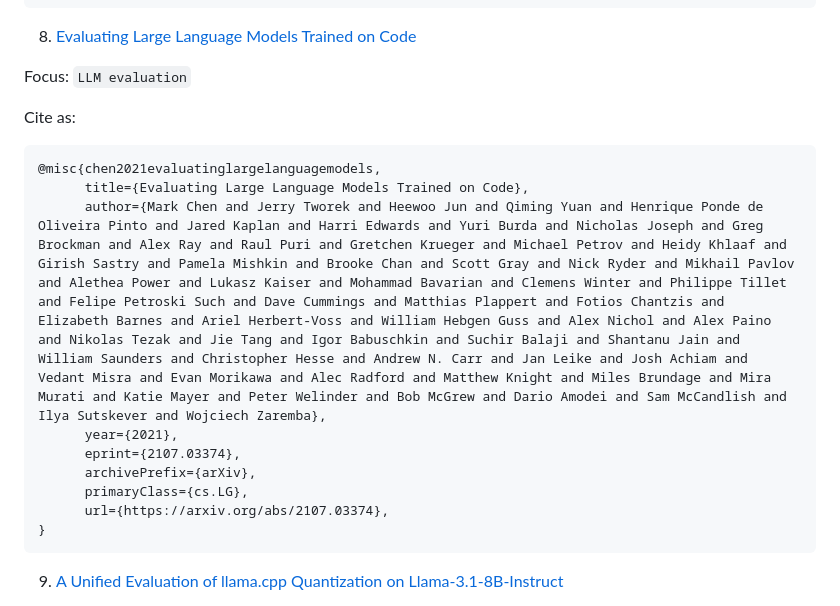
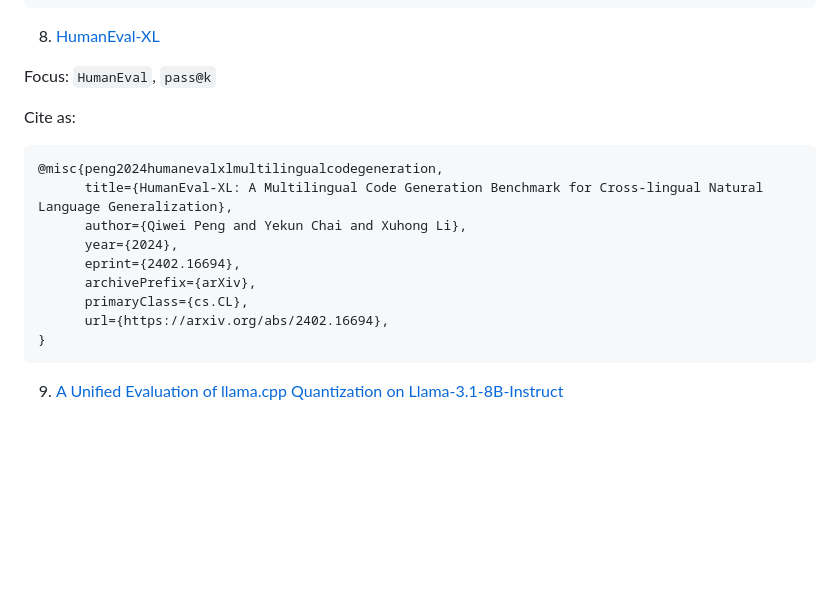
Before and after one commit to kadusic1/completus, a Markdown page: docs/notes.md, the part around one of its changes. Drawn GitHub-style; blank space fills up the shorter version.

Commit message:
docs: update eval literature source

````diff
--- a/docs/notes.md
+++ b/docs/notes.md
@@ -120,20 +120,20 @@ Cite as:
 }
 ```
 
-8. [Evaluating Large Language Models Trained on Code](https://arxiv.org/abs/2107.03374)
+8. [HumanEval-XL](https://arxiv.org/abs/2402.16694)
 
-Focus: `LLM evaluation`
+Focus: `HumanEval`, `pass@k`
 
 Cite as:
 ```
-@misc{chen2021evaluatinglargelanguagemodels,
-      title={Evaluating Large Language Models Trained on Code},
-      author={Mark Chen and Jerry Tworek and Heewoo Jun and Qiming Yuan and Henrique Ponde de Oliveira Pinto and Jared Kaplan and Harri Edwards and Yuri Burda and Nicholas Joseph and Greg Brockman and Alex Ray and Raul Puri and Gretchen Krueger and Michael Petrov and Heidy Khlaaf and Girish Sastry and Pamela Mishkin and Brooke Chan and Scott Gray and Nick Ryder and Mikhail Pavlov and Alethea Power and Lukasz Kaiser and Mohammad Bavarian and Clemens Winter and Philippe Tillet and Felipe Petroski Such and Dave Cummings and Matthias Plappert and Fotios Chantzis and Elizabeth Barnes and Ariel Herbert-Voss and William Hebgen Guss and Alex Nichol and Alex Paino and Nikolas Tezak and Jie Tang and Igor Babuschkin and Suchir Balaji and Shantanu Jain and William Saunders and Christopher Hesse and Andrew N. Carr and Jan Leike and Josh Achiam and Vedant Misra and Evan Morikawa and Alec Radford and Matthew Knight and Miles Brundage and Mira Murati and Katie Mayer and Peter Welinder and Bob McGrew and Dario Amodei and Sam McCandlish and Ilya Sutskever and Wojciech Zaremba},
-      year={2021},
-      eprint={2107.03374},
+@misc{peng2024humanevalxlmultilingualcodegeneration,
+      title={HumanEval-XL: A Multilingual Code Generation Benchmark for Cross-lingual Natural Language Generalization},
+      author={Qiwei Peng and Yekun Chai and Xuhong Li},
+      year={2024},
+      eprint={2402.16694},
       archivePrefix={arXiv},
-      primaryClass={cs.LG},
-      url={https://arxiv.org/abs/2107.03374},
+      primaryClass={cs.CL},
+      url={https://arxiv.org/abs/2402.16694},
 }
 ```
 
````
Also changed, not shown: other parts of docs/notes.md (+4 -0 lines).
